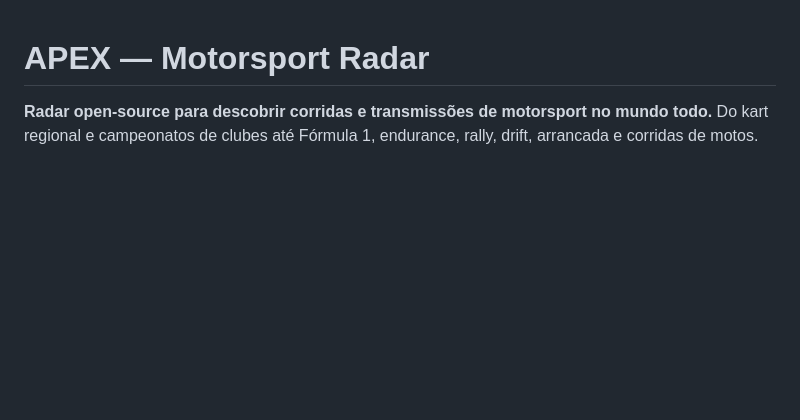
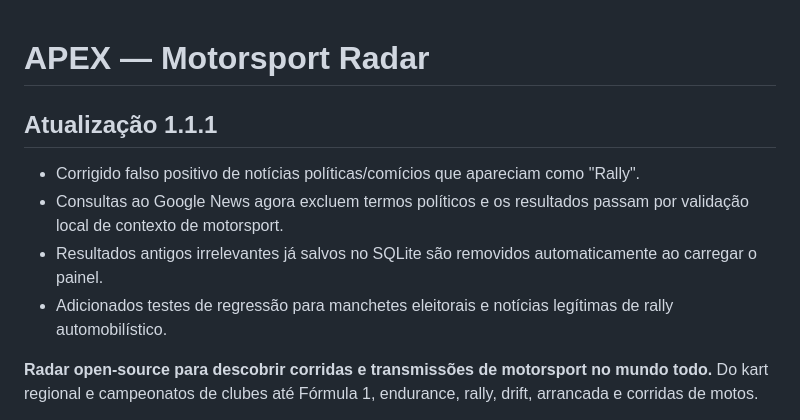
Before and after one commit to Vinex775/radar-motorsport, a Markdown page: README.md, the part around the change. Rendered like a GitHub page; blank space fills up the shorter version.

Commit message:
Removing search "rally" bringing elections

```diff
--- a/README.md
+++ b/README.md
@@ -1,4 +1,11 @@
 # APEX — Motorsport Radar
+
+## Atualização 1.1.1
+
+- Corrigido falso positivo de notícias políticas/comícios que apareciam como "Rally".
+- Consultas ao Google News agora excluem termos políticos e os resultados passam por validação local de contexto de motorsport.
+- Resultados antigos irrelevantes já salvos no SQLite são removidos automaticamente ao carregar o painel.
+- Adicionados testes de regressão para manchetes eleitorais e notícias legítimas de rally automobilístico.
 
 **Radar open-source para descobrir corridas e transmissões de motorsport no mundo todo.** Do kart regional e campeonatos de clubes até Fórmula 1, endurance, rally, drift, arrancada e corridas de motos.
 
```
